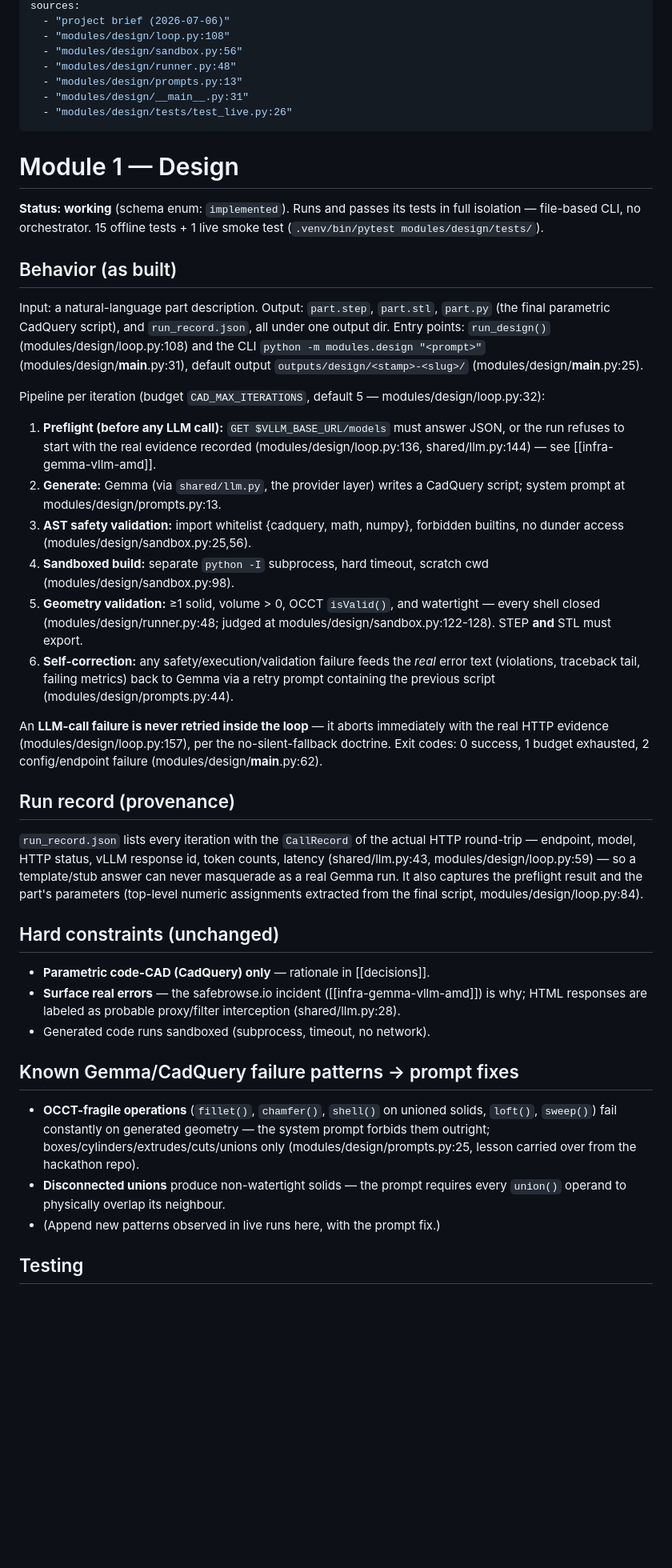
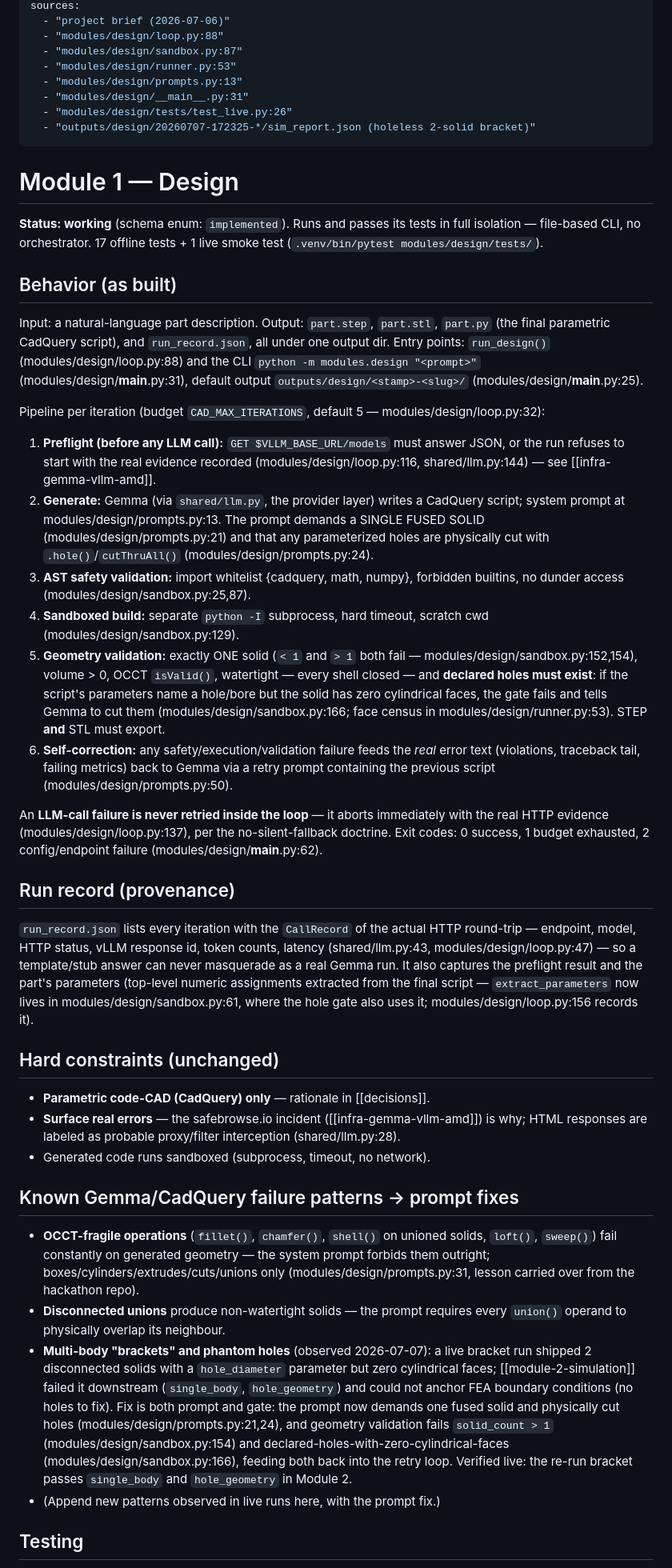
Before and after one commit to jose2505207-eng/3dAi, a Markdown page: wiki/pages/module-1-design.md, the part around one of its changes. Shown at 80% size. GitHub-like rendering; blank space fills up the shorter version.

Commit message:
docs(wiki): module-1-design hardening gates + failure pattern (log entry)
Co-Authored-By: Claude Fable 5 <noreply@anthropic.com>

```diff
--- a/wiki/pages/module-1-design.md
+++ b/wiki/pages/module-1-design.md
@@ -7,24 +7,25 @@ updated: 2026-07-06
 sources:
   - "project brief (2026-07-06)"
-  - "modules/design/loop.py:108"
-  - "modules/design/sandbox.py:56"
-  - "modules/design/runner.py:48"
+  - "modules/design/loop.py:88"
+  - "modules/design/sandbox.py:87"
+  - "modules/design/runner.py:53"
   - "modules/design/prompts.py:13"
   - "modules/design/__main__.py:31"
   - "modules/design/tests/test_live.py:26"
+  - "outputs/design/20260707-172325-*/sim_report.json (holeless 2-solid bracket)"
 ---
 
 # Module 1 — Design
 
 **Status: working** (schema enum: `implemented`). Runs and passes its tests in
-full isolation — file-based CLI, no orchestrator. 15 offline tests + 1 live
+full isolation — file-based CLI, no orchestrator. 17 offline tests + 1 live
 smoke test (`.venv/bin/pytest modules/design/tests/`).
 
 ## Behavior (as built)
 
 Input: a natural-language part description. Output: `part.step`, `part.stl`,
 `part.py` (the final parametric CadQuery script), and `run_record.json`, all
-under one output dir. Entry points: `run_design()` (modules/design/loop.py:108)
+under one output dir. Entry points: `run_design()` (modules/design/loop.py:88)
 and the CLI `python -m modules.design "<prompt>"` (modules/design/__main__.py:31),
 default output `outputs/design/<stamp>-<slug>/` (modules/design/__main__.py:25).
 
@@ -33,24 +34,31 @@ modules/design/loop.py:32):
 
 1. **Preflight (before any LLM call):** `GET $VLLM_BASE_URL/models` must
    answer JSON, or the run refuses to start with the real evidence recorded
-   (modules/design/loop.py:136, shared/llm.py:144) — see
+   (modules/design/loop.py:116, shared/llm.py:144) — see
    [[infra-gemma-vllm-amd]].
 2. **Generate:** Gemma (via `shared/llm.py`, the provider layer) writes a
-   CadQuery script; system prompt at modules/design/prompts.py:13.
+   CadQuery script; system prompt at modules/design/prompts.py:13. The prompt
+   demands a SINGLE FUSED SOLID (modules/design/prompts.py:21) and that any
+   parameterized holes are physically cut with `.hole()`/`cutThruAll()`
+   (modules/design/prompts.py:24).
 3. **AST safety validation:** import whitelist {cadquery, math, numpy},
-   forbidden builtins, no dunder access (modules/design/sandbox.py:25,56).
+   forbidden builtins, no dunder access (modules/design/sandbox.py:25,87).
 4. **Sandboxed build:** separate `python -I` subprocess, hard timeout,
-   scratch cwd (modules/design/sandbox.py:98).
-5. **Geometry validation:** ≥1 solid, volume > 0, OCCT `isValid()`, and
-   watertight — every shell closed (modules/design/runner.py:48; judged at
-   modules/design/sandbox.py:122-128). STEP **and** STL must export.
+   scratch cwd (modules/design/sandbox.py:129).
+5. **Geometry validation:** exactly ONE solid (`< 1` and `> 1` both fail —
+   modules/design/sandbox.py:152,154), volume > 0, OCCT `isValid()`,
+   watertight — every shell closed — and **declared holes must exist**: if
+   the script's parameters name a hole/bore but the solid has zero
+   cylindrical faces, the gate fails and tells Gemma to cut them
+   (modules/design/sandbox.py:166; face census in
+   modules/design/runner.py:53). STEP **and** STL must export.
 6. **Self-correction:** any safety/execution/validation failure feeds the
    *real* error text (violations, traceback tail, failing metrics) back to
    Gemma via a retry prompt containing the previous script
-   (modules/design/prompts.py:44).
+   (modules/design/prompts.py:50).
 
 An **LLM-call failure is never retried inside the loop** — it aborts
-immediately with the real HTTP evidence (modules/design/loop.py:157), per the
+immediately with the real HTTP evidence (modules/design/loop.py:137), per the
 no-silent-fallback doctrine. Exit codes: 0 success, 1 budget exhausted,
 2 config/endpoint failure (modules/design/__main__.py:62).
 
@@ -58,10 +66,12 @@ no-silent-fallback doctrine. Exit codes: 0 success, 1 budget exhausted,
 
 `run_record.json` lists every iteration with the `CallRecord` of the actual
 HTTP round-trip — endpoint, model, HTTP status, vLLM response id, token
-counts, latency (shared/llm.py:43, modules/design/loop.py:59) — so a
+counts, latency (shared/llm.py:43, modules/design/loop.py:47) — so a
 template/stub answer can never masquerade as a real Gemma run. It also
 captures the preflight result and the part's parameters (top-level numeric
-assignments extracted from the final script, modules/design/loop.py:84).
+assignments extracted from the final script — `extract_parameters` now lives
+in modules/design/sandbox.py:61, where the hole gate also uses it;
+modules/design/loop.py:156 records it).
 
 ## Hard constraints (unchanged)
 
@@ -76,10 +86,21 @@ assignments extracted from the final script, modules/design/loop.py:84).
 - **OCCT-fragile operations** (`fillet()`, `chamfer()`, `shell()` on unioned
   solids, `loft()`, `sweep()`) fail constantly on generated geometry — the
   system prompt forbids them outright; boxes/cylinders/extrudes/cuts/unions
-  only (modules/design/prompts.py:25, lesson carried over from the hackathon
+  only (modules/design/prompts.py:31, lesson carried over from the hackathon
   repo).
 - **Disconnected unions** produce non-watertight solids — the prompt requires
   every `union()` operand to physically overlap its neighbour.
+- **Multi-body "brackets" and phantom holes** (observed 2026-07-07): a live
+  bracket run shipped 2 disconnected solids with a `hole_diameter` parameter
+  but zero cylindrical faces; [[module-2-simulation]] failed it downstream
+  (`single_body`, `hole_geometry`) and could not anchor FEA boundary
+  conditions (no holes to fix). Fix is both prompt and gate: the prompt now
+  demands one fused solid and physically cut holes
+  (modules/design/prompts.py:21,24), and geometry validation fails
+  `solid_count > 1` (modules/design/sandbox.py:154) and
+  declared-holes-with-zero-cylindrical-faces (modules/design/sandbox.py:166),
+  feeding both back into the retry loop. Verified live: the re-run bracket
+  passes `single_body` and `hole_geometry` in Module 2.
 - (Append new patterns observed in live runs here, with the prompt fix.)
 
 ## Testing
```
Also changed, not shown: other parts of wiki/pages/module-1-design.md (+6 -3 lines), wiki/log.md (+19 -0 lines).
